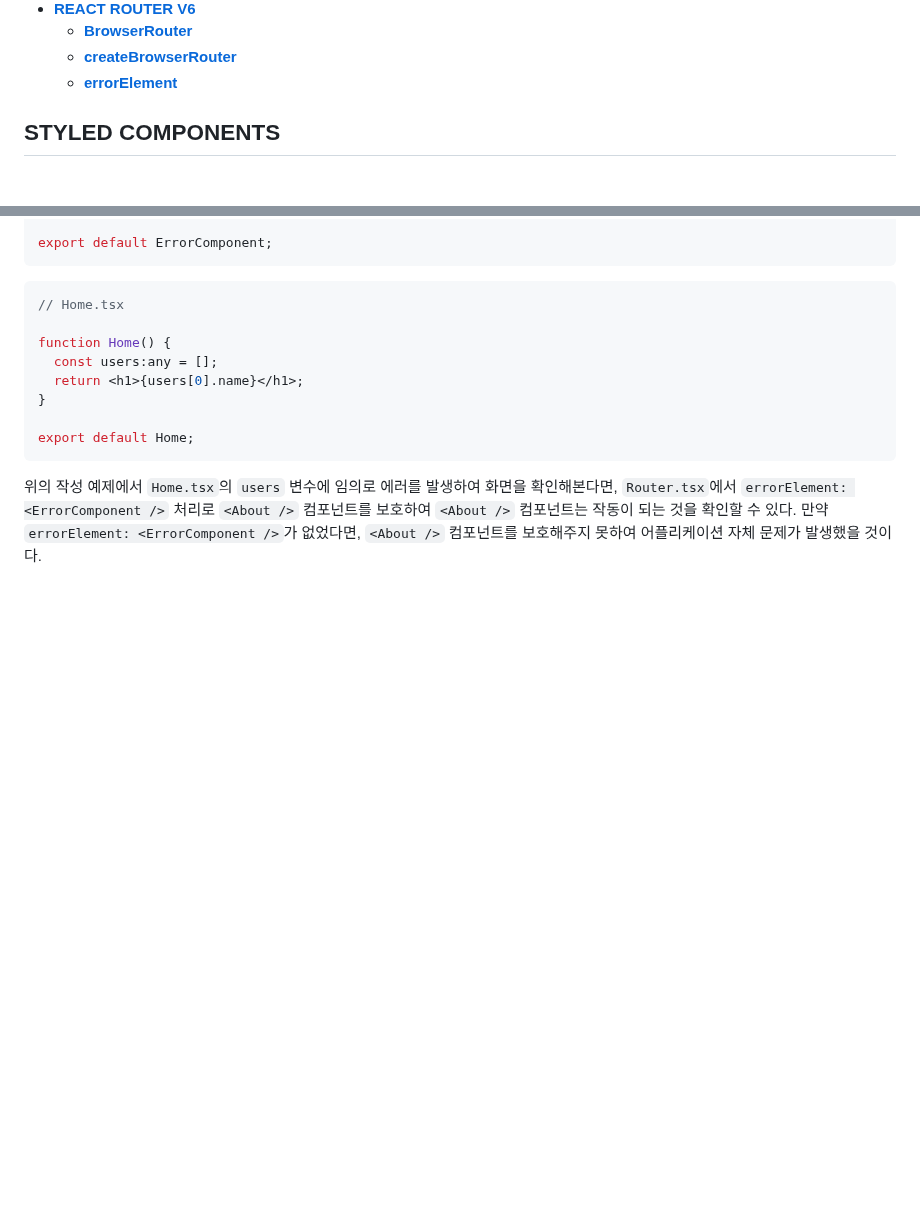
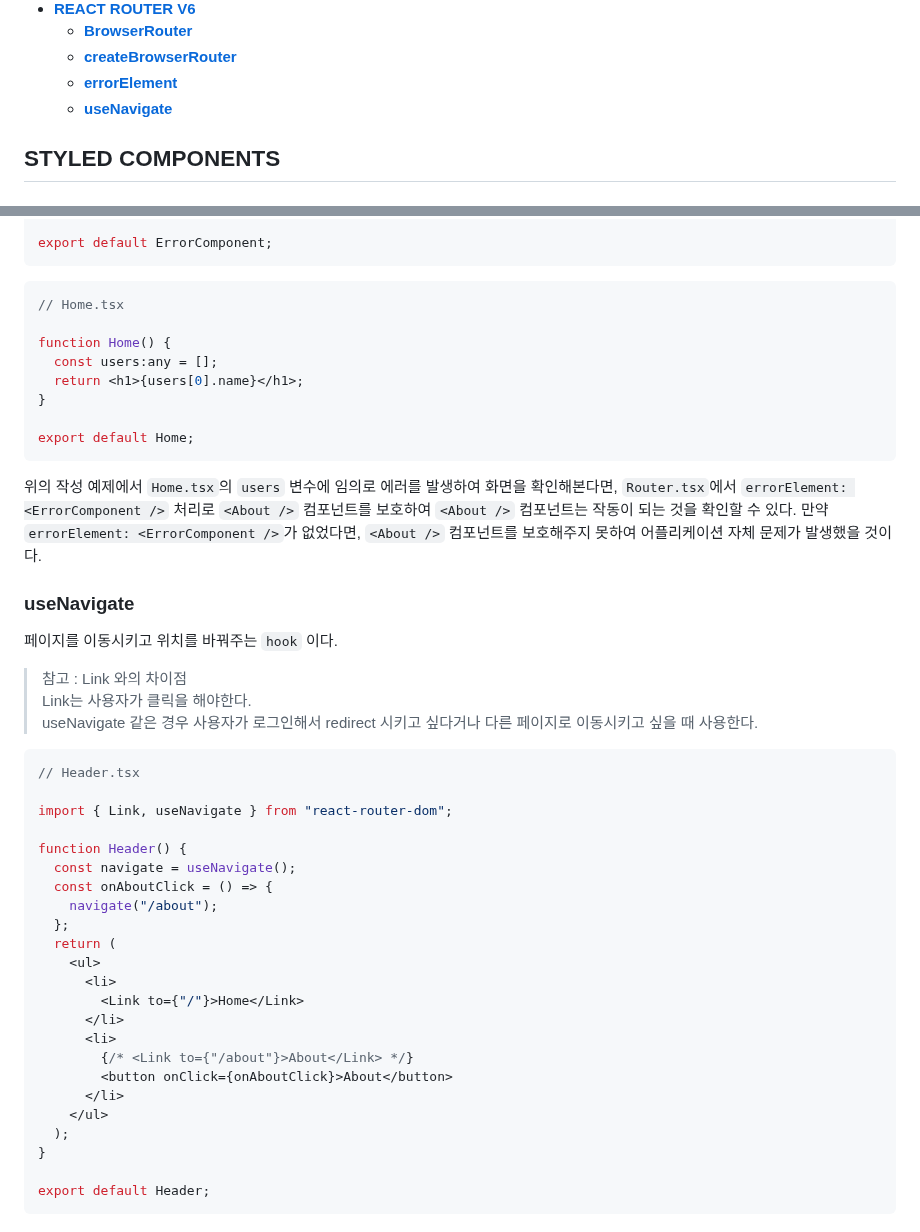
Before and after one commit to haeyonghahn/react-masterclass, a Markdown page: README.md, 2 parts joined by grey strips. Drawn GitHub-style; blank space fills up the shorter version.

````diff
--- a/README.md
+++ b/README.md
@@ -30,6 +30,7 @@
   * **[BrowserRouter](#browserrouter)**
   * **[createBrowserRouter](#createbrowserrouter)**
   * **[errorElement](#errorElement)**
+  * **[useNavigate](#usenavigate)**
 
 ## STYLED COMPONENTS
 ### Our first Styled Component
@@ -956,3 +957,34 @@ export default Home;
 ```
 위의 작성 예제에서 `Home.tsx`의 `users` 변수에 임의로 에러를 발생하여 화면을 확인해본다면, `Router.tsx`에서 `errorElement: <ErrorComponent />` 처리로
 `<About />` 컴포넌트를 보호하여 `<About />` 컴포넌트는 작동이 되는 것을 확인할 수 있다. 만약 `errorElement: <ErrorComponent />`가 없었다면, `<About />` 컴포넌트를 보호해주지 못하여 어플리케이션 자체 문제가 발생했을 것이다.
+
+### useNavigate
+페이지를 이동시키고 위치를 바꿔주는 `hook` 이다.
+> 참고 : Link 와의 차이점
+> Link는 사용자가 클릭을 해야한다.
+> useNavigate 같은 경우 사용자가 로그인해서 redirect 시키고 싶다거나 다른 페이지로 이동시키고 싶을 때 사용한다.
+```javascript
+// Header.tsx
+
+import { Link, useNavigate } from "react-router-dom";
+
+function Header() {
+  const navigate = useNavigate();
+  const onAboutClick = () => {
+    navigate("/about");
+  };
+  return (
+    <ul>
+      <li>
+        <Link to={"/"}>Home</Link>
+      </li>
+      <li>
+        {/* <Link to={"/about"}>About</Link> */}
+        <button onClick={onAboutClick}>About</button>
+      </li>
+    </ul>
+  );
+}
+
+export default Header;
+```
````
